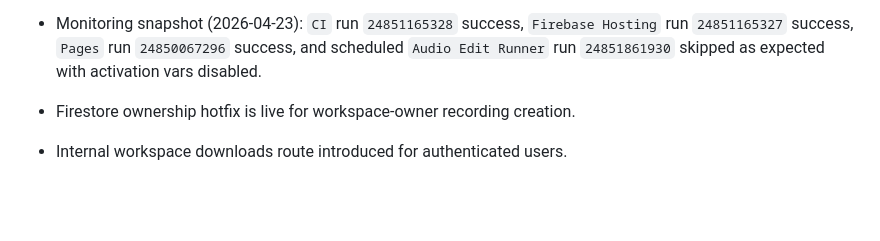
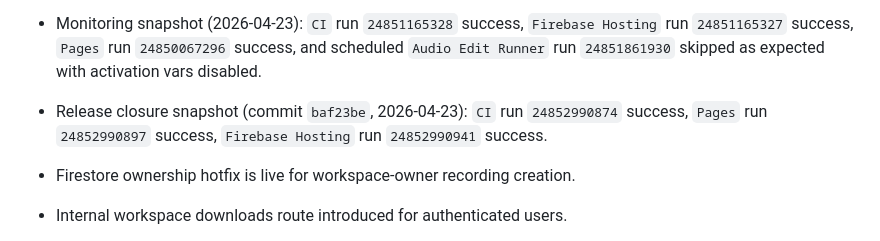
Before and after one commit to fsalamoni/Gravador, a Markdown page: docs/implementation/context-cache.md, the part around the change. GitHub-like rendering; blank space fills up the shorter version.

```diff
--- a/docs/implementation/context-cache.md
+++ b/docs/implementation/context-cache.md
@@ -32,6 +32,7 @@ This file captures decisions and assumptions that must survive long implementati
 - Transcription setup now exposes explicit readiness scorecards (provider, model, key/local readiness) across web/mobile to prevent avoidable runtime misconfiguration.
 - Mobile transcription save flow now enforces non-empty model input and returns targeted guidance when cloud provider keys are still missing in workspace settings.
 - Monitoring snapshot (2026-04-23): `CI` run `24851165328` success, `Firebase Hosting` run `24851165327` success, `Pages` run `24850067296` success, and scheduled `Audio Edit Runner` run `24851861930` skipped as expected with activation vars disabled.
+- Release closure snapshot (commit `baf23be`, 2026-04-23): `CI` run `24852990874` success, `Pages` run `24852990897` success, `Firebase Hosting` run `24852990941` success.
 
 - Firestore ownership hotfix is live for workspace-owner recording creation.
 - Internal workspace downloads route introduced for authenticated users.
```
Also changed, not shown: docs/implementation/phase-tracker.md (+1 -0 lines), docs/implementation/risk-rollout.md (+1 -0 lines).
